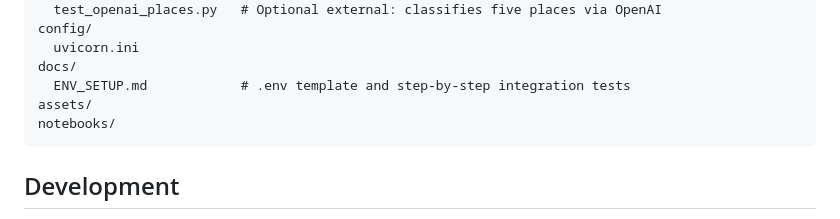
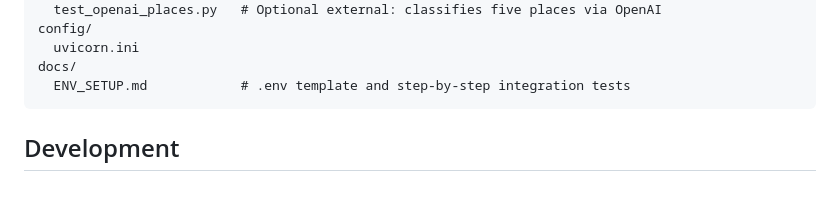
Before and after one commit to RedLynx101/DFP-Final-Project-Planner, a Markdown page: README.md, the part around the change. Drawn GitHub-style; blank space fills up the shorter version.

Commit message:
Update README.md: Remove assets and notebooks sections to streamline documentation and focus on relevant project structure.

````diff
--- a/README.md
+++ b/README.md
@@ -103,8 +103,6 @@ config/
   uvicorn.ini
 docs/
   ENV_SETUP.md            # .env template and step-by-step integration tests
-assets/
-notebooks/
 ```
 
 ## Development
````
